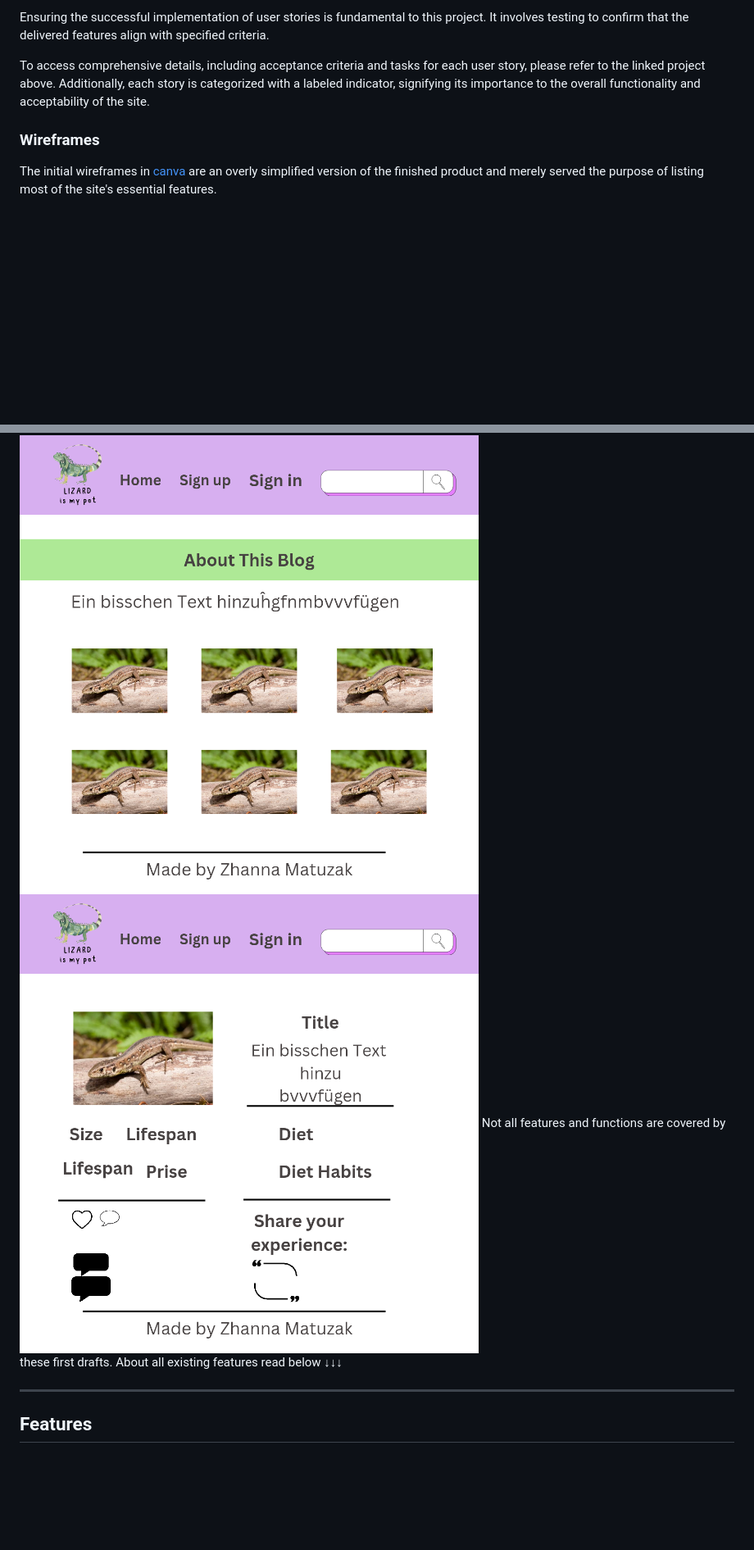
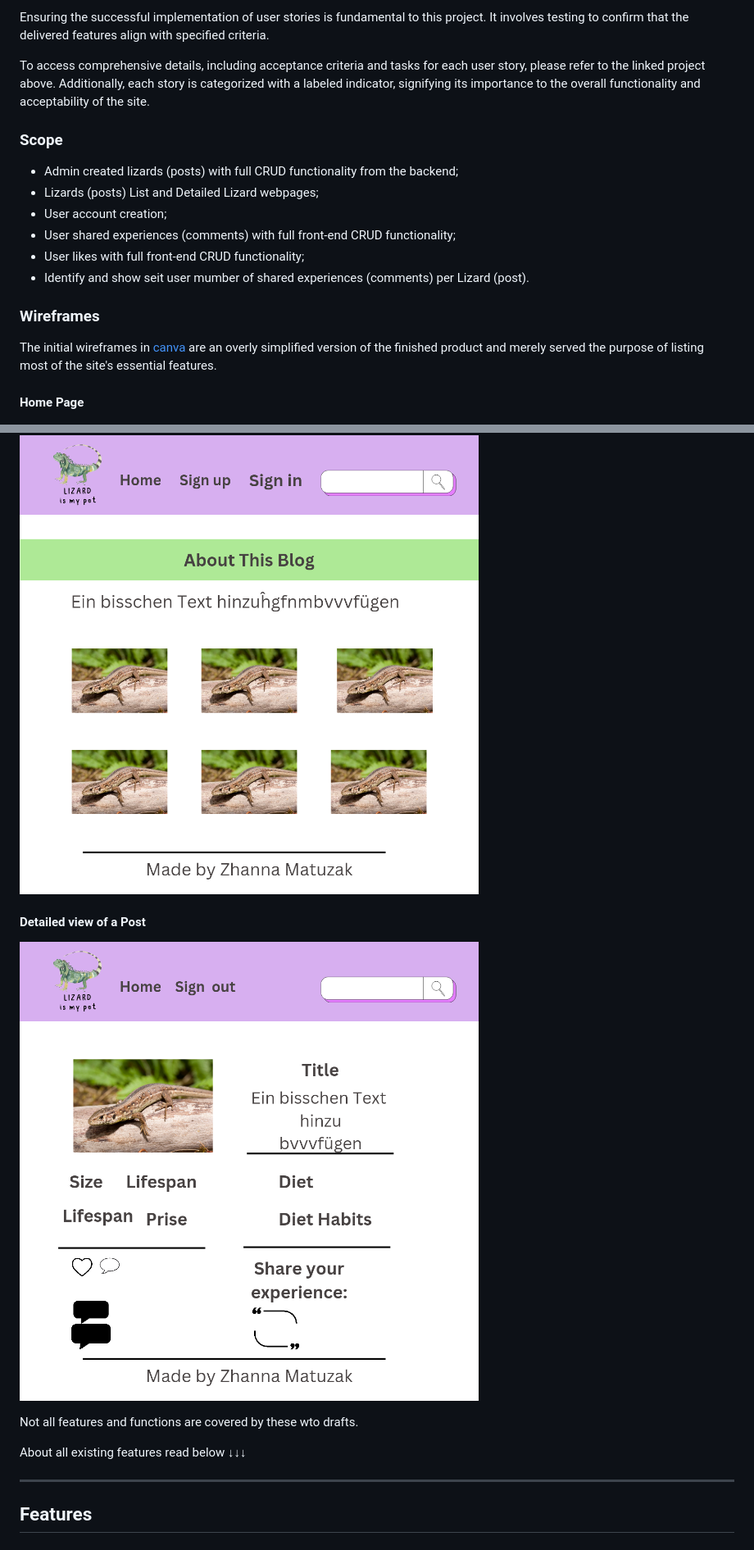
Before and after one commit to zhannamatuzak/lizard-my-pet, a Markdown page: README.md, 2 parts joined by grey strips. Shown: that part at 82% size. GitHub-like rendering; pictures changed too: documentation/detailed_view_wireframe.png; blank space fills up the shorter version.

Commit message:
Add scope section and make changes to navbar

```diff
--- a/README.md
+++ b/README.md
@@ -18,13 +18,29 @@ Ensuring the successful implementation of user stories is fundamental to this pr
 
 To access comprehensive details, including acceptance criteria and tasks for each user story, please refer to the linked project above. Additionally, each story is categorized with a labeled indicator, signifying its importance to the overall functionality and acceptability of the site.
 
+### Scope
+
+- Admin created lizards (posts) with full CRUD functionality from the backend;
+- Lizards (posts) List and Detailed Lizard webpages;
+- User account creation;
+- User shared experiences (comments) with full front-end CRUD functionality;
+- User likes with full front-end CRUD functionality;
+- Identify and show seit user mumber of shared experiences (comments) per Lizard (post).
+
 ### Wireframes
 
 The initial wireframes in [canva](https://www.canva.com/) are an overly simplified version of the finished product and merely served the purpose of listing most of the site's essential features.
 
+#### Home Page
+
 ![home page wireframe](documentation/home_page_wireframe.png)
+
+#### Detailed view of a Post
+
 ![detailed view of the post](documentation/detailed_view_wireframe.png)
-Not all features and functions are covered by these first drafts.
+
+Not all features and functions are covered by these wto drafts.
+
 About all existing features read below ↓↓↓
 
 ---
```
Also changed, not shown: 1 other file.
